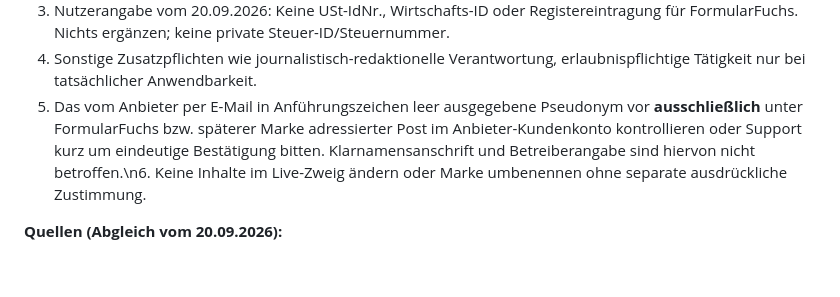
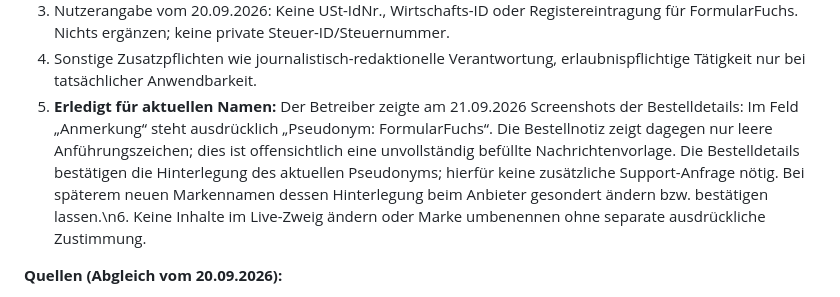
Before and after one commit to FormularFuchs/FormularFuchs.github.io, a Markdown page: launch-prep/impressum-entwurf.md, the part around the change. Drawn GitHub-style; blank space fills up the shorter version.

Commit message:
Correct pseudonym status from operator's Anschrift.net order screenshots

```diff
--- a/launch-prep/impressum-entwurf.md
+++ b/launch-prep/impressum-entwurf.md
@@ -36,7 +36,7 @@ Belege: https://anschrift.net/faq/ (Fragen „Sind förmliche und gerichtliche Z
 2. Gilt § 5 DDG schon jetzt? Wenn ja, eine weitere schnelle/unmittelbare Kontaktoption als separate Entscheidung treffen; keine private Telefonnummer ohne Zustimmung aufnehmen. E-Mail-only ist dann rechtlich nicht verlässlich abgesichert.
 3. Nutzerangabe vom 20.09.2026: Keine USt-IdNr., Wirtschafts-ID oder Registereintragung für FormularFuchs. Nichts ergänzen; keine private Steuer-ID/Steuernummer.
 4. Sonstige Zusatzpflichten wie journalistisch-redaktionelle Verantwortung, erlaubnispflichtige Tätigkeit nur bei tatsächlicher Anwendbarkeit.
-5. Das vom Anbieter per E-Mail in Anführungszeichen leer ausgegebene Pseudonym vor **ausschließlich** unter FormularFuchs bzw. späterer Marke adressierter Post im Anbieter-Kundenkonto kontrollieren oder Support kurz um eindeutige Bestätigung bitten. Klarnamensanschrift und Betreiberangabe sind hiervon nicht betroffen.\n6. Keine Inhalte im Live-Zweig ändern oder Marke umbenennen ohne separate ausdrückliche Zustimmung.
+5. **Erledigt für aktuellen Namen:** Der Betreiber zeigte am 21.09.2026 Screenshots der Bestelldetails: Im Feld „Anmerkung“ steht ausdrücklich „Pseudonym: FormularFuchs“. Die Bestellnotiz zeigt dagegen nur leere Anführungszeichen; dies ist offensichtlich eine unvollständig befüllte Nachrichtenvorlage. Die Bestelldetails bestätigen die Hinterlegung des aktuellen Pseudonyms; hierfür keine zusätzliche Support-Anfrage nötig. Bei späterem neuen Markennamen dessen Hinterlegung beim Anbieter gesondert ändern bzw. bestätigen lassen.\n6. Keine Inhalte im Live-Zweig ändern oder Marke umbenennen ohne separate ausdrückliche Zustimmung.
 
 **Quellen (Abgleich vom 20.09.2026):**
 - https://www.gesetze-bayern.de/Content/Document/MStV-18
```
